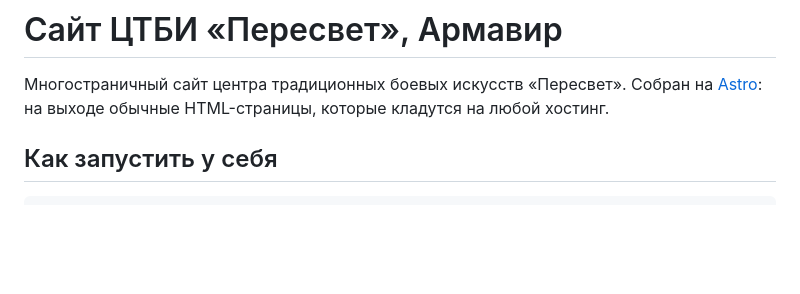
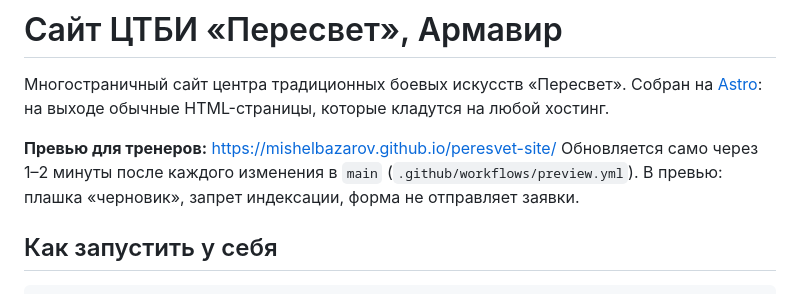
Before and after one commit to MishelBazarov/peresvet-site, a Markdown page: README.md, the part around the change. Drawn GitHub-style; blank space fills up the shorter version.

Commit message:
README: ссылка на превью для тренеров
Co-Authored-By: Claude Opus 5.5 <noreply@anthropic.com>

```diff
--- a/README.md
+++ b/README.md
@@ -2,6 +2,10 @@
 
 Многостраничный сайт центра традиционных боевых искусств «Пересвет».
 Собран на [Astro](https://astro.build): на выходе обычные HTML-страницы, которые кладутся на любой хостинг.
+
+**Превью для тренеров:** https://mishelbazarov.github.io/peresvet-site/
+Обновляется само через 1–2 минуты после каждого изменения в `main` (`.github/workflows/preview.yml`).
+В превью: плашка «черновик», запрет индексации, форма не отправляет заявки.
 
 ## Как запустить у себя
 
```
